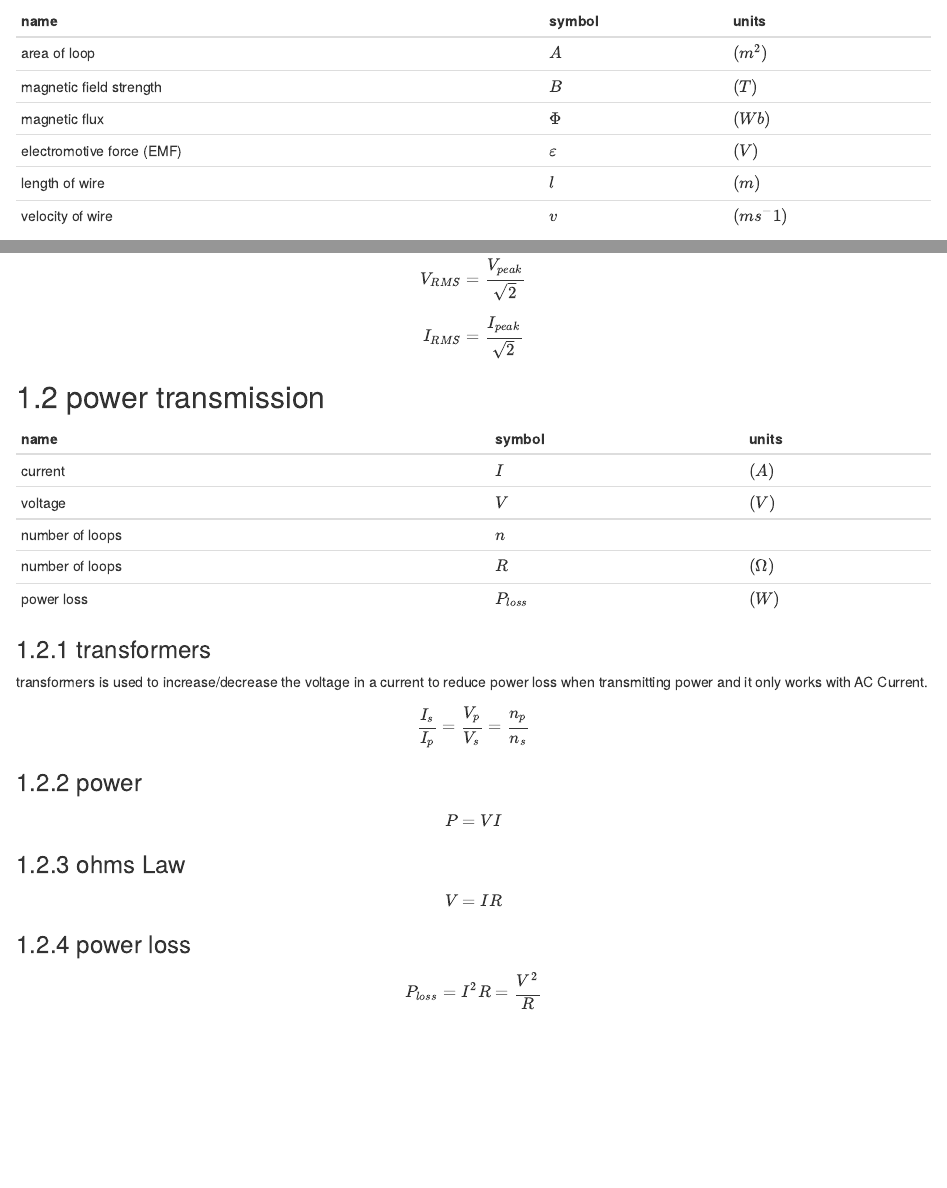
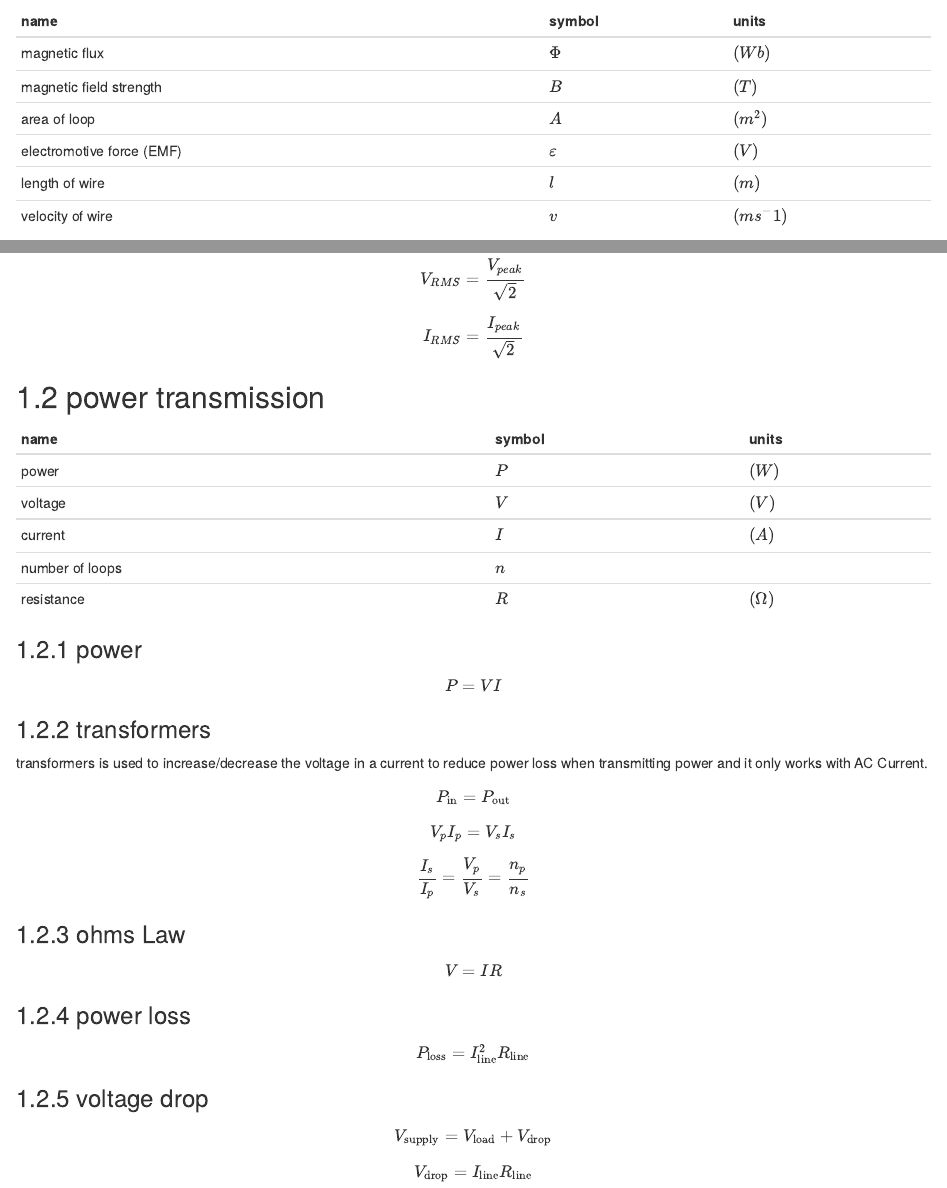
Before and after one commit to briano1905/vce-notes, an R Markdown document (physics-34/02-how-are-fields-used-to-move-electrical-energy.rmd): the page in a window 1100 px wide, from 110 px down, and a second part further down, joined at a grey line. Rendered offline with R 4.5, knitr and Pandoc, with nearby package versions; drawn as R Markdown's standard HTML page in place of the format the file asks for.

Commit message:
power transmission

```diff
--- a/physics-34/02-how-are-fields-used-to-move-electrical-energy.rmd
+++ b/physics-34/02-how-are-fields-used-to-move-electrical-energy.rmd
@@ -4,9 +4,9 @@
 
 | name                      | symbol        | units     |
 | ------------------------- | ------------- | --------- |
+| magnetic flux             | $\Phi$        | $(Wb)$    |
+| magnetic field strength   | $B$           | $(T)$     |
 | area of loop              | $A$           | $(m^2)$   |
-| magnetic field strength   | $B$           | $(T)$     |
-| magnetic flux             | $\Phi$        | $(Wb)$    |
 | electromotive force (EMF) | $\varepsilon$ | $(V)$     |
 | length of wire            | $l$           | $(m)$     |
 | velocity of wire          | $v$           | $(ms^-1)$ |
@@ -51,23 +51,25 @@ $$I_{RMS}=\frac{I_{peak}}{\sqrt{2}}$$
 
 ## power transmission
 
-| name            | symbol     | units      |
-| --------------- | ---------- | ---------- |
-| current         | $I$        | $(A)$      |
-| voltage         | $V$        | $(V)$      |
-| number of loops | $n$        |            |
-| number of loops | $R$        | $(\Omega)$ |
-| power loss      | $P_{loss}$ | $(W)$      |
+| name            | symbol | units      |
+| --------------- | ------ | ---------- |
+| power           | $P$    | $(W)$      |
+| voltage         | $V$    | $(V)$      |
+| current         | $I$    | $(A)$      |
+| number of loops | $n$    |            |
+| resistance      | $R$    | $(\Omega)$ |
+
+### power
+
+$$P=VI$$
 
 ### transformers
 
 transformers is used to increase/decrease the voltage in a current to reduce power loss when transmitting power and it only works with AC Current.
 
+$$P_\text{in}=P_\text{out}$$
+$$V_{p}I_{p}=V_{s}I_{s}$$
 $$\frac{I_s}{I_p}=\frac{V_p}{V_s}=\frac{n_p}{n_s}$$
-
-### power
-
-$$P=VI$$
 
 ### ohms Law
 
@@ -75,4 +77,9 @@ $$V=IR$$
 
 ### power loss
 
-$$P_{loss}=I^2R=\frac{V^2}{R}$$
+$$P_{\text{loss}}=I_\text{line}^2R_\text{line}$$
+
+### voltage drop
+
+$$V_\text{supply}=V_\text{load}+V_\text{drop}$$
+$$V_\text{drop}=I_\text{line}R_\text{line}$$
```
Also changed, not shown: specialist-34/01-functions-and-graphs.rmd (+6 -0 lines), 11 other files.
